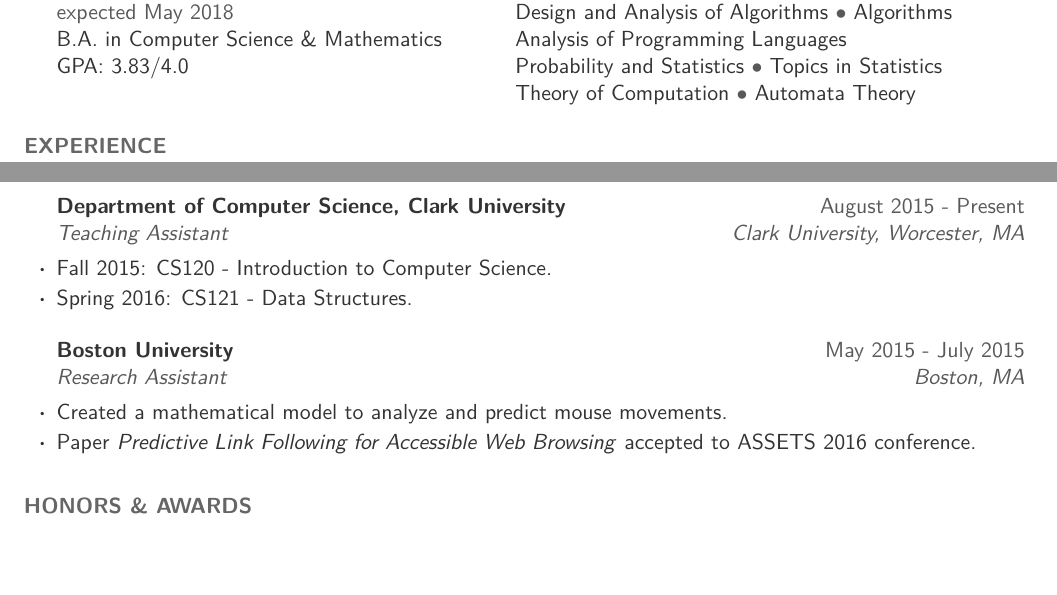
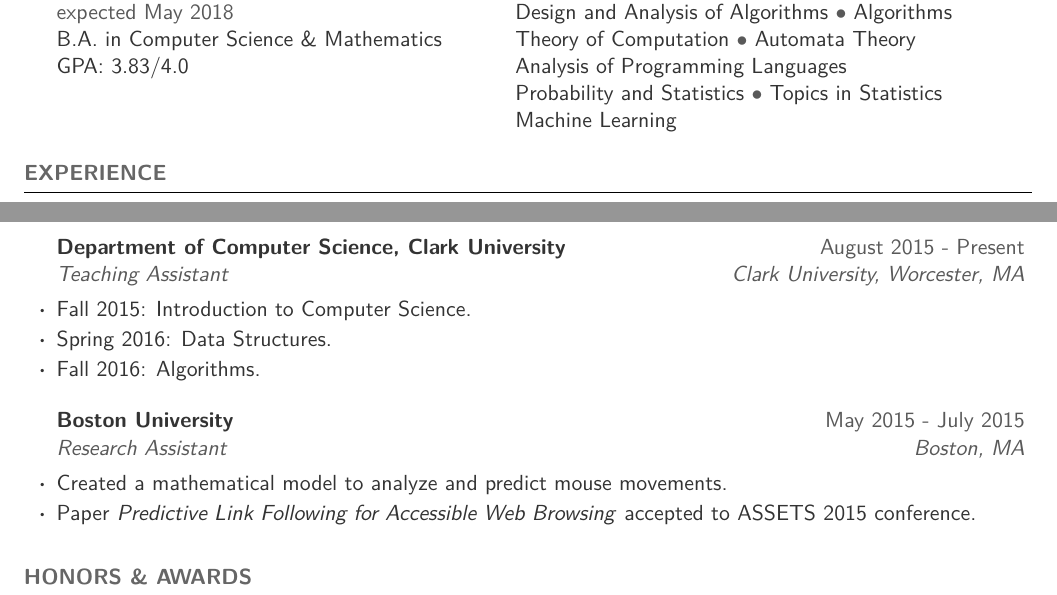
Before and after one commit to jiriroz/Resume, a LaTeX CV (resume.tex): two parts of the page, joined at a grey line, cut so that both start at the same text, the shorter picture padded with empty space. Compiled offline with pdfLaTeX.

Commit message:
Updated new semester

```diff
--- a/resume.tex
+++ b/resume.tex
@@ -50,11 +50,15 @@
 \textcolor{jobcolor}{\textbf{Clark University}}\\
 \textcolor{mygray}{expected May 2018} \\
 B.A. in Computer Science \& Mathematics \\
-GPA: 3.83/4.0  \smallskip \\
+GPA: 3.83/4.0
+\vspace{5 mm}
+\\
+
 
 \textcolor{jobcolor}{\textbf{Coursework}} \\ \mbox{Design and Analysis of Algorithms \mybullet Algorithms}\\
+Theory of Computation \mybullet Automata Theory \\
 \mbox{Analysis of Programming Languages}\\ Probability and Statistics \mybullet Topics in Statistics\\
-Theory of Computation \mybullet Automata Theory
+Machine Learning
 
 \end{vwcol}
 
@@ -90,15 +94,16 @@
 %------------------------------------------------
 
 \begin{rSubsection}{Department of Computer Science, Clark University}{August 2015 - Present}{Teaching Assistant}{Clark University, Worcester, MA}
-\item Fall 2015: CS120 - Introduction to Computer Science.
-\item Spring 2016: CS121 - Data Structures.
+\item Fall 2015: Introduction to Computer Science.
+\item Spring 2016: Data Structures.
+\item Fall 2016: Algorithms.
 \end{rSubsection}
 
 %------------------------------------------------
 
 \begin{rSubsection}{Boston University}{May 2015 - July 2015}{Research Assistant}{Boston, MA}
 \item Created a mathematical model to analyze and predict mouse movements.
-\item Paper \emph{Predictive Link Following for Accessible Web Browsing} accepted to ASSETS 2016 conference.
+\item Paper \emph{Predictive Link Following for Accessible Web Browsing} accepted to ASSETS 2015 conference.
 \end{rSubsection}
 
 %------------------------------------------------
```
Also changed, not shown: JiriRoznovjak.pdf, resume.pdf, 1 other file.
